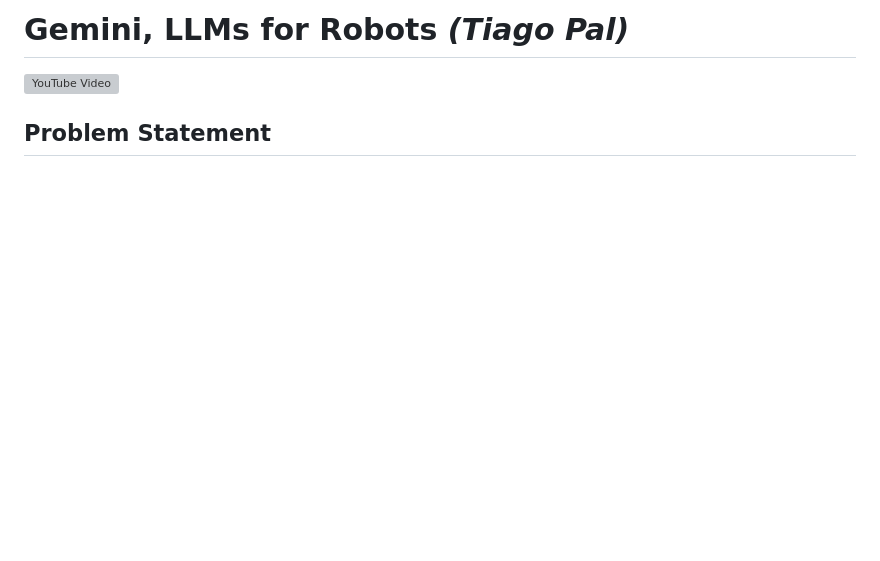
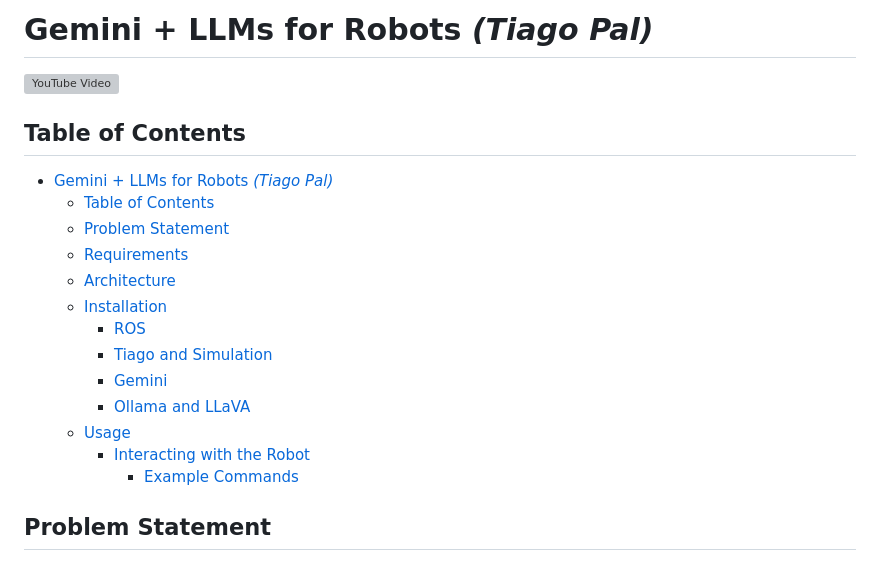
Before and after one commit to Omoshirokunai/ros_llm_ws_pal, a Markdown page: README.md, the part around the change printed below. GitHub-like rendering; blank space fills up the shorter version; grey boxes are pictures that could not be loaded.

Commit message:
chore: Update README.md a

```diff
--- a/README.md
+++ b/README.md
@@ -1,6 +1,22 @@
-# Gemini, LLMs for Robots *(Tiago Pal)*
+# Gemini + LLMs for Robots *(Tiago Pal)*
 
 [![YouTube Video](https://img.youtube.com/vi/oC8lpK0tnGA/0.jpg)](https://www.youtube.com/watch?v=oC8lpK0tnGA "Gemini, LLMs for Robots")
+
+## Table of Contents
+
+- [Gemini + LLMs for Robots *(Tiago Pal)*](#gemini--llms-for-robots-tiago-pal)
+  - [Table of Contents](#table-of-contents)
+  - [Problem Statement](#problem-statement)
+  - [Requirements](#requirements)
+  - [Architecture](#architecture)
+  - [Installation](#installation)
+    - [ROS](#ros)
+    - [Tiago and Simulation](#tiago-and-simulation)
+    - [Gemini](#gemini)
+    - [Ollama and LLaVA](#ollama-and-llava)
+  - [Usage](#usage)
+    - [Interacting with the Robot](#interacting-with-the-robot)
+      - [Example Commands](#example-commands)
 
 ## Problem Statement
 
```
Also changed, not shown: other parts of README.md (+1 -0 lines).
